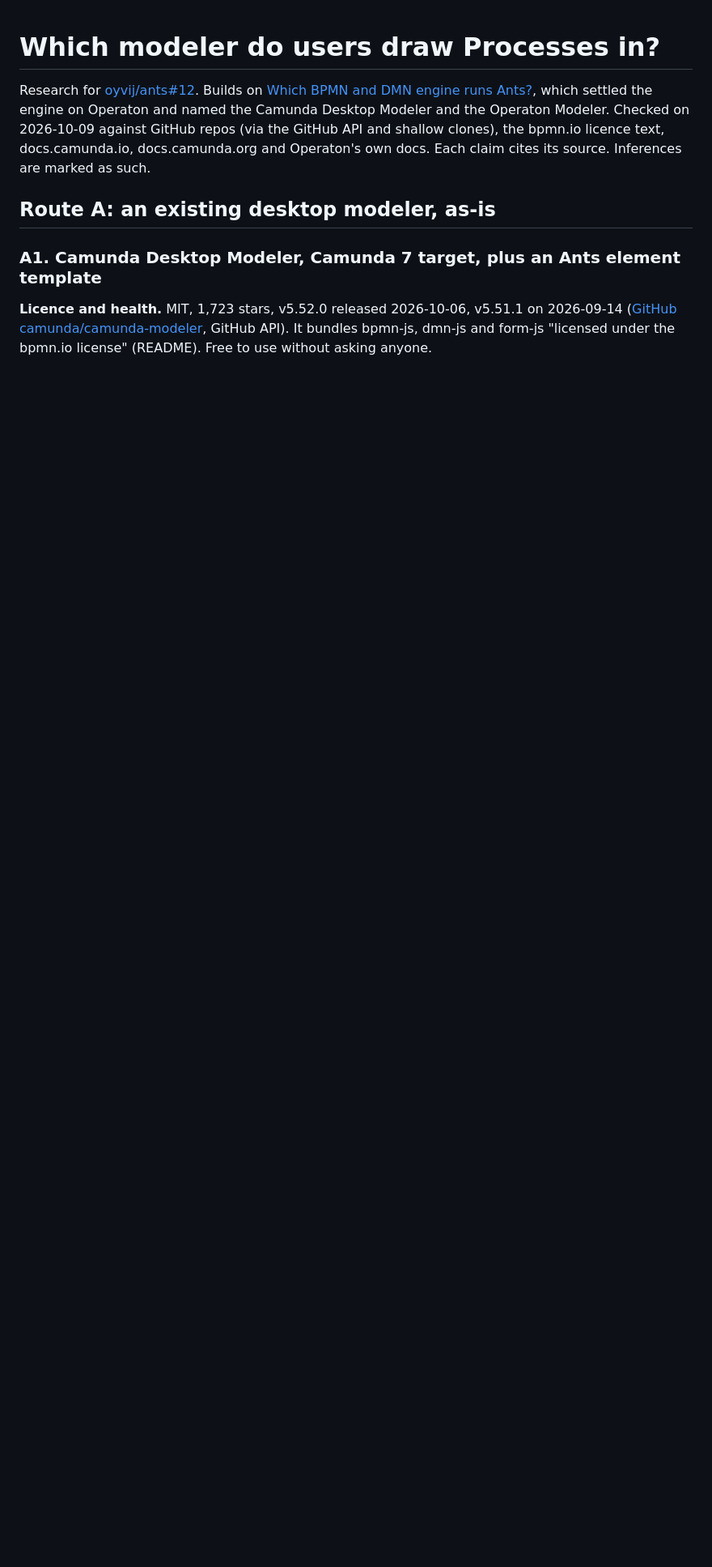
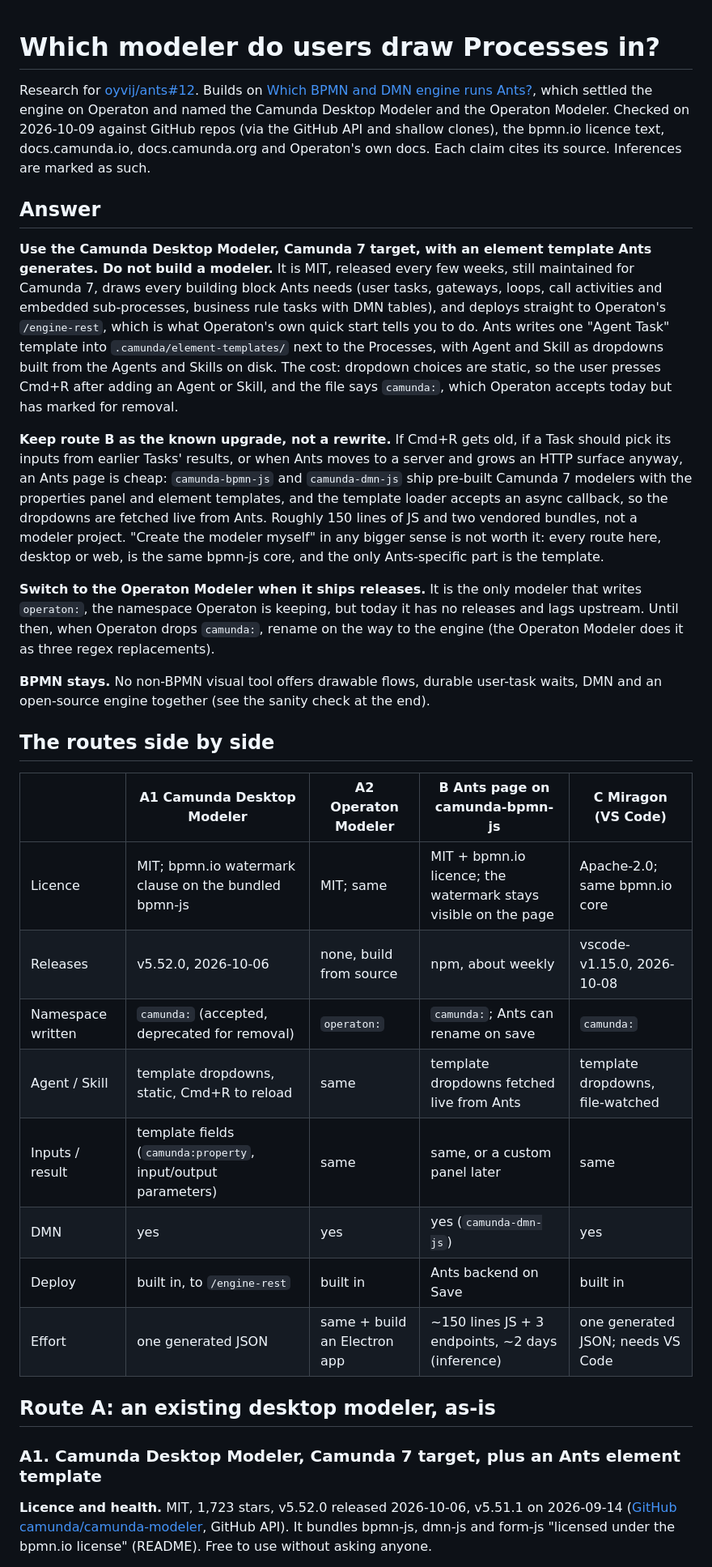
Before and after one commit to oyvij/ants, a Markdown page: research/modeler.md, the part around one of its changes. Shown at 81% size. Rendered like a GitHub page; blank space fills up the shorter version.

Commit message:
Research #12: answer and comparison table

```diff
--- a/research/modeler.md
+++ b/research/modeler.md
@@ -7,7 +7,46 @@ Checked on 2026-10-09 against GitHub repos (via the GitHub API and shallow clone
 licence text, docs.camunda.io, docs.camunda.org and Operaton's own docs. Each claim cites its source.
 Inferences are marked as such.
 
-<!-- ANSWER -->
+## Answer
+
+**Use the Camunda Desktop Modeler, Camunda 7 target, with an element template Ants generates. Do not
+build a modeler.** It is MIT, released every few weeks, still maintained for Camunda 7, draws every
+building block Ants needs (user tasks, gateways, loops, call activities and embedded sub-processes,
+business rule tasks with DMN tables), and deploys straight to Operaton's `/engine-rest`, which is
+what Operaton's own quick start tells you to do. Ants writes one "Agent Task" template into
+`.camunda/element-templates/` next to the Processes, with Agent and Skill as dropdowns built from
+the Agents and Skills on disk. The cost: dropdown choices are static, so the user presses Cmd+R
+after adding an Agent or Skill, and the file says `camunda:`, which Operaton accepts today but has
+marked for removal.
+
+**Keep route B as the known upgrade, not a rewrite.** If Cmd+R gets old, if a Task should pick its
+inputs from earlier Tasks' results, or when Ants moves to a server and grows an HTTP surface anyway,
+an Ants page is cheap: `camunda-bpmn-js` and `camunda-dmn-js` ship pre-built Camunda 7 modelers
+with the properties panel and element templates, and the template loader accepts an async callback,
+so the dropdowns are fetched live from Ants. Roughly 150 lines of JS and two vendored bundles, not
+a modeler project. "Create the modeler myself" in any bigger sense is not worth it: every route
+here, desktop or web, is the same bpmn-js core, and the only Ants-specific part is the template.
+
+**Switch to the Operaton Modeler when it ships releases.** It is the only modeler that writes
+`operaton:`, the namespace Operaton is keeping, but today it has no releases and lags upstream.
+Until then, when Operaton drops `camunda:`, rename on the way to the engine (the Operaton Modeler
+does it as three regex replacements).
+
+**BPMN stays.** No non-BPMN visual tool offers drawable flows, durable user-task waits, DMN and an
+open-source engine together (see the sanity check at the end).
+
+## The routes side by side
+
+| | A1 Camunda Desktop Modeler | A2 Operaton Modeler | B Ants page on camunda-bpmn-js | C Miragon (VS Code) |
+|---|---|---|---|---|
+| Licence | MIT; bpmn.io watermark clause on the bundled bpmn-js | MIT; same | MIT + bpmn.io licence; the watermark stays visible on the page | Apache-2.0; same bpmn.io core |
+| Releases | v5.52.0, 2026-10-06 | none, build from source | npm, about weekly | vscode-v1.15.0, 2026-10-08 |
+| Namespace written | `camunda:` (accepted, deprecated for removal) | `operaton:` | `camunda:`; Ants can rename on save | `camunda:` |
+| Agent / Skill | template dropdowns, static, Cmd+R to reload | same | template dropdowns fetched live from Ants | template dropdowns, file-watched |
+| Inputs / result | template fields (`camunda:property`, input/output parameters) | same | same, or a custom panel later | same |
+| DMN | yes | yes | yes (`camunda-dmn-js`) | yes |
+| Deploy | built in, to `/engine-rest` | built in | Ants backend on Save | built in |
+| Effort | one generated JSON | same + build an Electron app | ~150 lines JS + 3 endpoints, ~2 days (inference) | one generated JSON; needs VS Code |
 
 ## Route A: an existing desktop modeler, as-is
 
```
Also changed, not shown: other parts of research/modeler.md (+6 -6 lines).
